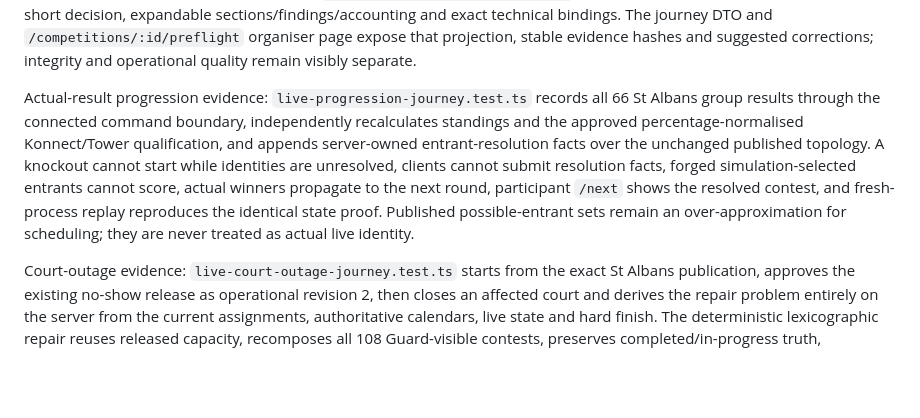
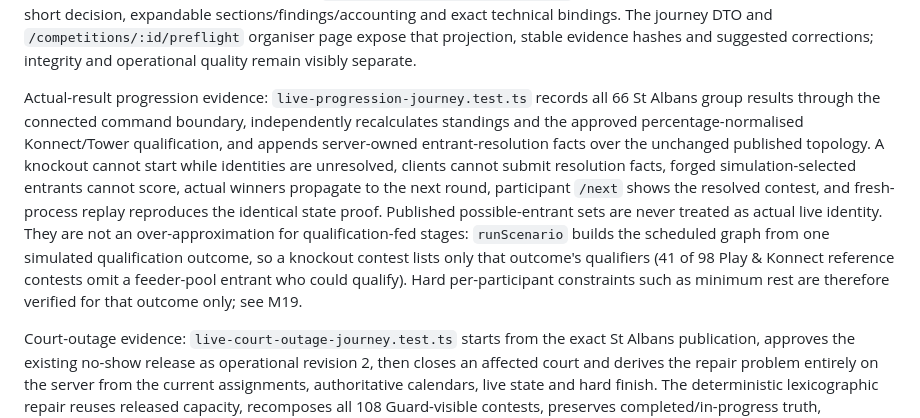
Before and after one commit to ChaficSalloum1/krateasycompetitions, a Markdown page: docs/requirements-traceability.md, the part around one of its changes. Drawn GitHub-style; blank space fills up the shorter version.

```diff
--- a/docs/requirements-traceability.md
+++ b/docs/requirements-traceability.md
@@ -53,7 +53,7 @@ Publication-diff evidence: `createPublicationChangeSet` deterministically derive
 
 Guard pre-flight evidence: Guard 1.2 derives a bottom-up ledger for every division/stage/pool/round, including exact required and scheduled contest identities, contest minutes, changeover minutes and scheduled occupancy, and reconciles it with every resource unit's available, occupied and spare capacity. Missing, duplicate, unexpected or duration-divergent contests make accounting non-reconciled. `createCompetitionGuardPreflight` projects the same immutable report into a short decision, expandable sections/findings/accounting and exact technical bindings. The journey DTO and `/competitions/:id/preflight` organiser page expose that projection, stable evidence hashes and suggested corrections; integrity and operational quality remain visibly separate.
 
-Actual-result progression evidence: `live-progression-journey.test.ts` records all 66 St Albans group results through the connected command boundary, independently recalculates standings and the approved percentage-normalised Konnect/Tower qualification, and appends server-owned entrant-resolution facts over the unchanged published topology. A knockout cannot start while identities are unresolved, clients cannot submit resolution facts, forged simulation-selected entrants cannot score, actual winners propagate to the next round, participant `/next` shows the resolved contest, and fresh-process replay reproduces the identical state proof. Published possible-entrant sets remain an over-approximation for scheduling; they are never treated as actual live identity.
+Actual-result progression evidence: `live-progression-journey.test.ts` records all 66 St Albans group results through the connected command boundary, independently recalculates standings and the approved percentage-normalised Konnect/Tower qualification, and appends server-owned entrant-resolution facts over the unchanged published topology. A knockout cannot start while identities are unresolved, clients cannot submit resolution facts, forged simulation-selected entrants cannot score, actual winners propagate to the next round, participant `/next` shows the resolved contest, and fresh-process replay reproduces the identical state proof. Published possible-entrant sets are never treated as actual live identity. They are not an over-approximation for qualification-fed stages: `runScenario` builds the scheduled graph from one simulated qualification outcome, so a knockout contest lists only that outcome's qualifiers (41 of 98 Play & Konnect reference contests omit a feeder-pool entrant who could qualify). Hard per-participant constraints such as minimum rest are therefore verified for that outcome only; see M19.
 
 Court-outage evidence: `live-court-outage-journey.test.ts` starts from the exact St Albans publication, approves the existing no-show release as operational revision 2, then closes an affected court and derives the repair problem entirely on the server from the current assignments, authoritative calendars, live state and hard finish. The deterministic lexicographic repair reuses released capacity, recomposes all 108 Guard-visible contests, preserves completed/in-progress truth, independently reruns schedule validation and Competition Guard, explains the affected scope, requires a different approver, and atomically publishes operational revision 3 plus targeted participant outbox intents. Preview emits no notification; already-called promises, stale revisions and proposer-owned repair/Guard fields fail closed; duplicate proposal and approval commands are content-bound/idempotent; and restart regenerates the proposal so a forged repair remains invalid even when every outer storage hash is recomputed. A capacity-tight outage with no proven repair remains blocked rather than weakening the 20:00 hard stop or final-court requirements.
 
```
Also changed, not shown: other parts of docs/requirements-traceability.md (+1 -1 lines).
